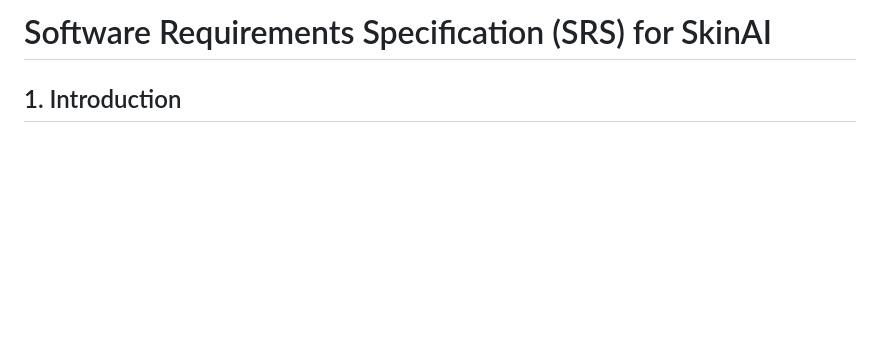
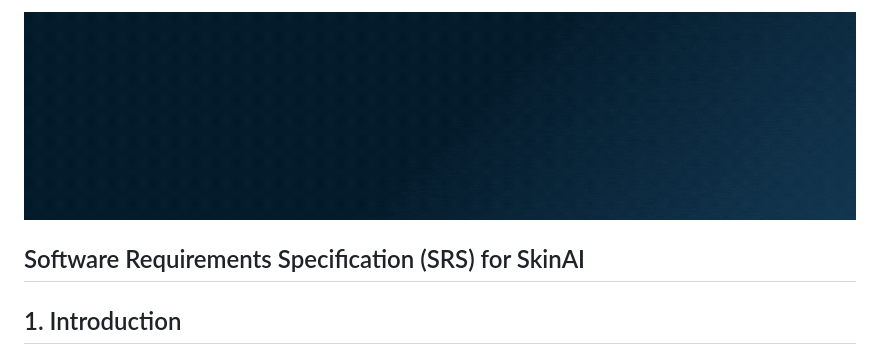
Before and after one commit to SSameer20/SkinAI, a Markdown page: SRS.md, the part around the change. GitHub-like rendering; pictures changed too: assets/banner.gif (added); blank space fills up the shorter version.

Commit message:
doc : assets and readme update

```diff
--- a/SRS.md
+++ b/SRS.md
@@ -1,4 +1,6 @@
-# Software Requirements Specification (SRS) for SkinAI
+![banner](./assets/banner.gif)
+
+## Software Requirements Specification (SRS) for SkinAI
 
 ## 1. Introduction
 ### 1.1 Purpose
```
Also changed, not shown: 6 other files.
